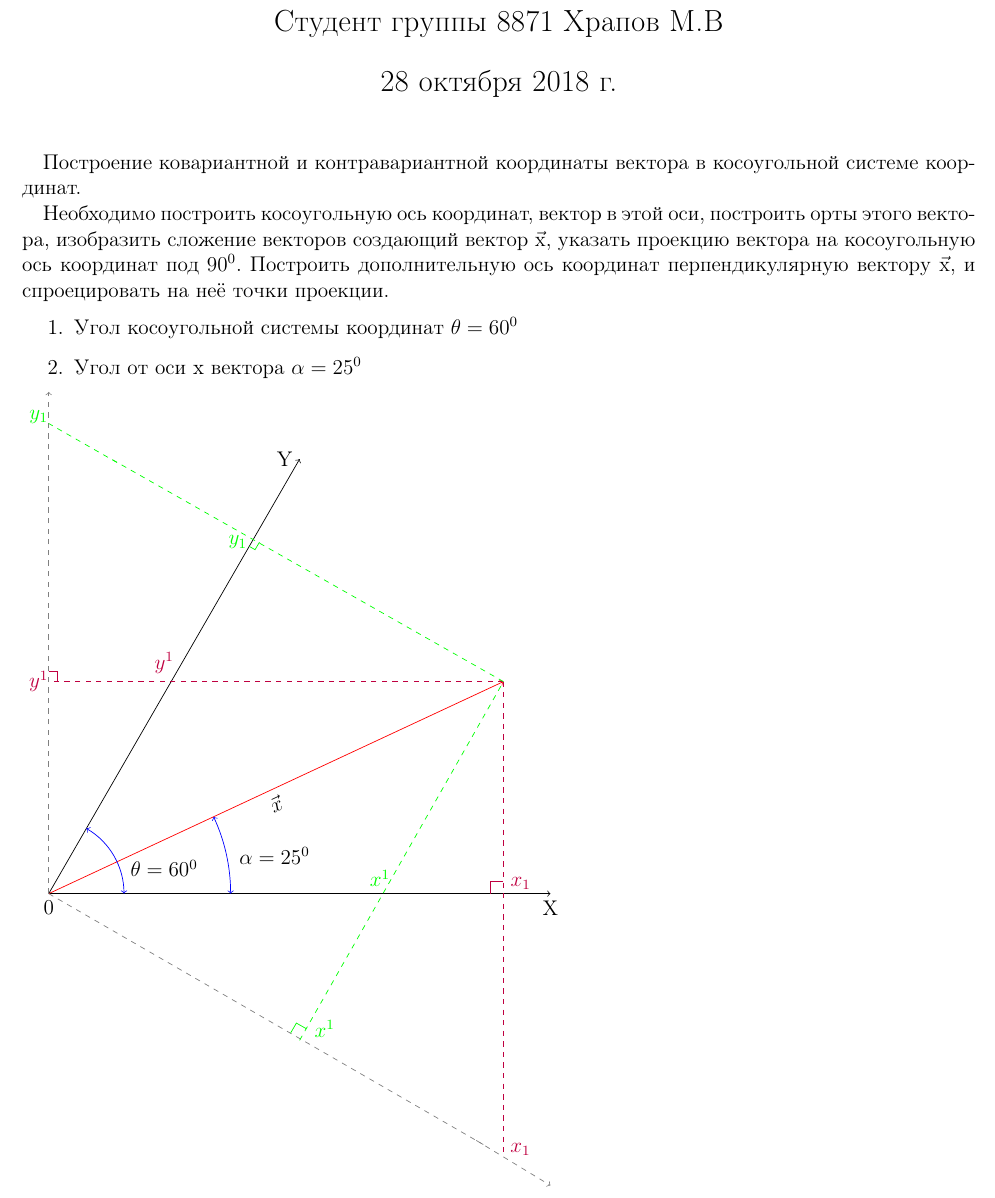
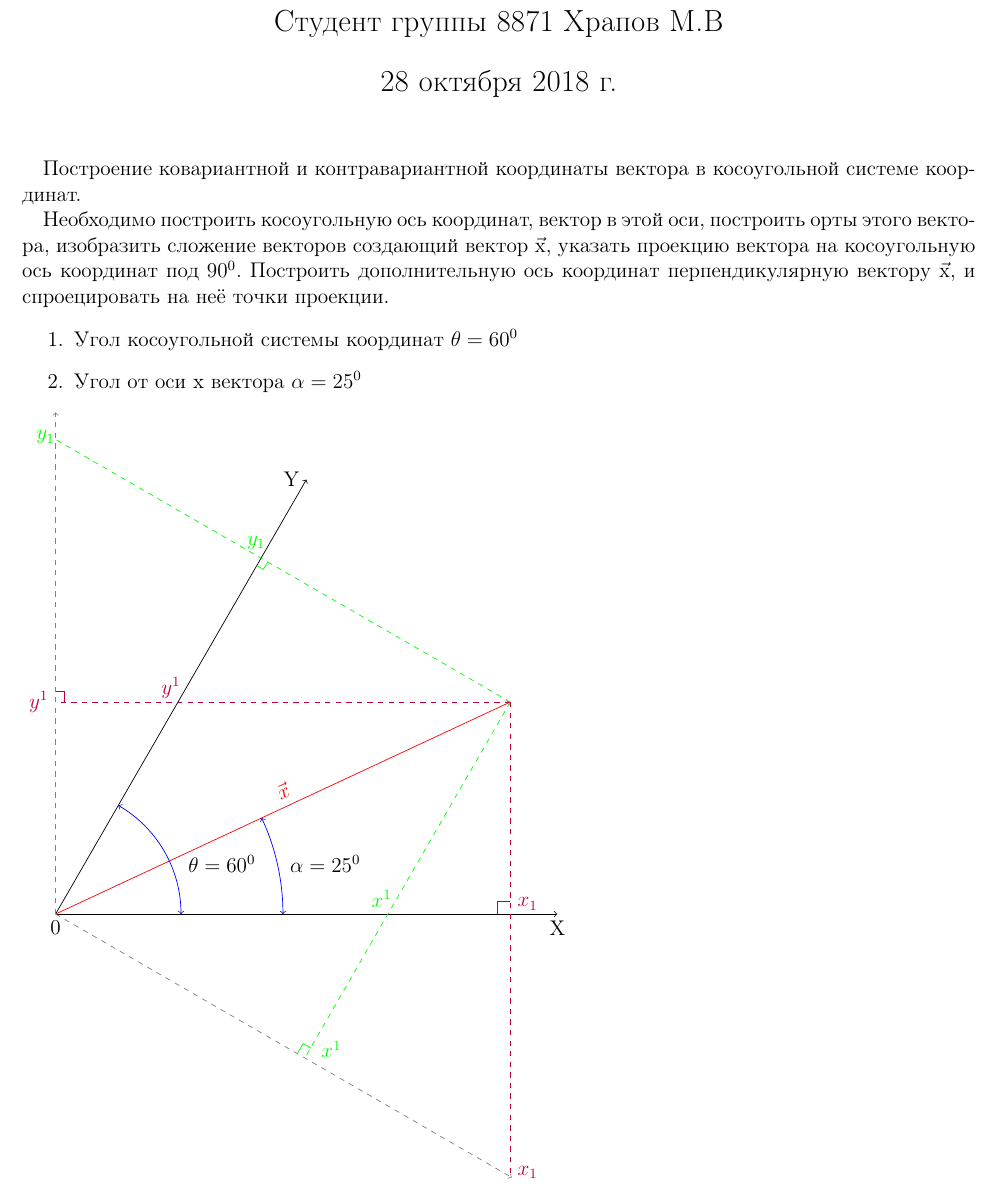
Before and after one commit to k0it0/8871_Khrapov, a LaTeX document (Pract2_Khrapov.tex): part of the page, cut so that both start at the same text. Compiled offline with pdfLaTeX; the source files are stored in an older character set and shown here as Unicode.

Commit message:
Переделано

```diff
--- a/Pract2_Khrapov.tex
+++ b/Pract2_Khrapov.tex
@@ -5,6 +5,7 @@
 \usepackage[english, russian]{babel}     % Настройки для русского языка
 \usepackage[left=1cm,right=1cm,top=1cm,bottom=2cm]{geometry} % поля страницы
 \usepackage{tikz}
+\usetikzlibrary{calc}
 \title{Практическая работа №2}
 \author{Студент группы 8871 Храпов М.В}
 \begin{document}
@@ -17,41 +18,39 @@
   \item Угол косоугольной системы координат $\theta=60^0$
   \item Угол от оси x вектора $\alpha=25^0$
 \end{enumerate}
-\newcommand{\x}{25}%Задаю новые команды.
-\newcommand{\ReYm}{60}
-\begin{tikzpicture}
+\newcommand{\alfa}{25}%Задаю новые команды.
+\newcommand{\teta}{60}
+\newcommand{\cont}{1.05}%Команда для продления векторов
+\begin{tikzpicture}[scale=10]
 
 \draw(0,0) node [below] {0};%Ставлю начало координат.
-\draw[thin,->] (0,0) -- ({10*cos(0)},0); %Вектор ОХ
-\draw ({10*cos(0)},-0.3) node {X};
-\draw[thin,->] (0,0) -- ({10*cos(\ReYm)},{10*sin(\ReYm)}); %Вектор ОY
-\draw (4.7, {10*sin(\ReYm)}) node {Y};
-\draw[red,->] (0,0) -- ({10*cos(\x)},{10*sin(\x)}); %Вектор Х
-\draw({5*cos(\x)},{5*sin(\x)}) node [below]{\rotatebox{\x}{$\vec{x}$}}; %Расположение и поворот обозначения вектора вдоль направления вектора Х.
-\draw[blue,<->]({3*cos(\ReYm)},0) arc (0:60:{3*cos(\ReYm)}); %Создаю дугу угла theta, методом построения части окружности.
-\draw[blue,<->]({4*cos(\x)},0) arc (0:25:{4*cos(\x)}); %Создаю дугу угла alpha, методом построения части окружности.
-\draw(4.5,0.75) node {$\alpha=25^0$}; %Обозначение угла х
-\draw(2.3,0.5) node {$\theta=60^0$}; %Обозначение угла t
-\draw[gray,thin,dashed,->] (0,0) -- (0,{10*sin(90)}); %Создание координатной оси перпендикулярной OX.
-\draw[thin,purple,dashed] ({10*cos(\x)},{10*sin(\x)}) -- (0,{10*sin(\x)}); %Перпендикуляр от вершины вектора х к оси перпендикулярной OX.
-\draw[purple] (-0.2,{10*sin(\x)}) node {$y^1$};
-\draw[purple] (2.3, 4.6) node {$y^1$}; %точка по Y
-\draw[thin,green,dashed] ({10*cos(\x)},{10*sin(\x)}) -- (1.25,{10*sin(\ReYm)}); %Перпендикуляр от вершины вектора х к оси OY
-\draw[green, dashed] (1.362, 8.592) -- (0,9.37); %Достройка вектора до требуемой длины
-\draw[green] (3.77,7) node {$y_1$};
-\draw[green] (-0.2, 9.5) node {$y_1$};
-\draw[thin,purple,dashed] ({10*cos(\x)},{10*sin(\x)}) -- ({10*cos(\x)},-5.25); %Перпендикуляр от вершины вектора х к оси ОХ.
-\draw[purple] ({10*cos(\x)},0.2) node [right] {$x_1$};
-\draw[purple] (9.4, -5.1) node {$x_1$};
-\draw[gray,thin,dashed] (0,0) -- ({10*cos(30)},{-10*sin(30)});%Создание оси координат, перпендикулярной оси OY.
-\draw[gray, dashed,->] (8.52, -4.918) -- (10, -5.816); %Достройка оси до требуемой длины
-\draw[thin,green,dashed] ({10*cos(60)},{-10*sin(17)}) -- ({10*cos(\x)},{10*sin(\x)}); %Перпендикуляр от проекции вершины вектора х к оси перпендикулярной OY.
-\draw[green] (5.5,-2.7) node {$x^1$};
-\draw[green] (6.6, 0.3) node {$x^1$}; %Точка по X
-\draw[purple] (8.8, 0) -- (8.8, 0.25) -- (9.06, 0.25); %Прямой угол х_1
-\draw[green] (4.82, -2.78) -- (4.936, -2.58) -- (5.13, -2.69); %Прямой угол x^1
-\draw[green] (4, 6.92) -- (4.112, 6.855) -- (4.2, 7.005); %Прямой угол y_1
-\draw[purple] (0, 4.44) -- (0.17, 4.44) -- (0.17, 4.22); %Прямой угол у^1
-
+\draw[thin,->] (0,0) -- ({cos(0)},0); %Вектор ОХ
+\draw ({cos(0)},0) node[below] {X};
+\draw[thin,->] (0,0) -- ({cos(\teta)},{sin(\teta)}); %Вектор ОY
+\draw ({cos(\teta)},{sin(\teta)}) node[left] {Y};
+\draw[red,->] (0,0) -- ({cos(\alfa)},{sin(\alfa)}) node [midway,above] {\rotatebox{\alfa}{$\vec{x}$}};; %Вектор Х
+\draw[blue,<->]({0.5*cos(\teta)},0) arc (0:60:{0.5*cos(\teta)}); %Создаю дугу угла theta, методом построения части окружности.
+\draw[blue,<->]({0.5*cos(\alfa)},0) arc (0:25:{0.5*cos(\alfa)}); %Создаю дугу угла alpha, методом построения части окружности.
+\draw({0.5*cos(\alfa)},0.1) node[right] {$\alpha=25^0$}; %Обозначение угла х
+\draw({0.5*cos(\teta)},0.1) node[right] {$\theta=60^0$}; %Обозначение угла t
+%-------------------Конец основного графика---------------------------------------------------
+\draw[gray,thin,dashed,->] (0,0) -- (0,{sin(90)}); %Создание координатной оси перпендикулярной OX.
+\draw[thin,purple,dashed] ({cos(\alfa)},{sin(\alfa)}) -- (0,{sin(\alfa)}); %Перпендикуляр от вершины вектора х к оси перпендикулярной OX.
+\draw[thin,green,dashed] ({cos(\alfa)},{sin(\alfa)}) --++ ({-\cont*cos(30)},{\cont*sin(30)});
+\draw[purple] (0,{sin(\alfa)}) node[left] {$y^1$};
+\draw[purple] (0.23,0.45) node {$y^1$}; %точка по Y
+\draw[thin,green,dashed] ({cos(\alfa)},{sin(\alfa)}) --++ ({-0.82*cos(\teta)},{-0.82*sin(\teta)}); %Перпендикуляр от проекции вершины вектора х к оси перпендикулярной OY.
+\draw[green] (0.4,0.74) node {$y_1$};
+\draw[green] (-0.02, 0.95) node {$y_1$};
+\draw[thin,purple,dashed] ({cos(\alfa)},{sin(\alfa)}) -- ({cos(\alfa)},{-1.22*sin(\alfa)}); %Перпендикуляр от вершины вектора х к оси ОХ.
+\draw[purple] ({cos(\alfa)},0.02) node [right] {$x_1$};
+\draw[purple] ({cos(\alfa)},{-1.22*sin(\alfa)}) node[right] {$x_1$};
+\draw[gray,dashed,->] (0,0) -- ({\cont*cos(30)},{-\cont*sin(30)});%Создание оси координат, перпендикулярной оси OY.
+\draw[green] (0.55,-0.27) node {$x^1$};
+\draw[green] (0.65, 0.03) node {$x^1$}; %Точка по X
+\draw[purple] (0.88, 0) -- (0.88, 0.025) -- (0.906, 0.025); %Прямой угол х_1
+\draw[green] (0.482, -0.278) -- (0.4936, -0.258) -- (0.509, -0.267); %Прямой угол x^1
+\draw[green] (0.402, 0.694) -- (0.414, 0.687) -- (0.423, 0.702); %Прямой угол y_1
+\draw[purple] (0, 0.444) -- (0.017, 0.444) -- (0.017, 0.422); %Прямой угол у^1
 \end{tikzpicture}
 \end{document}
```
Also changed, not shown: Pract2_Khrapov.pdf.
